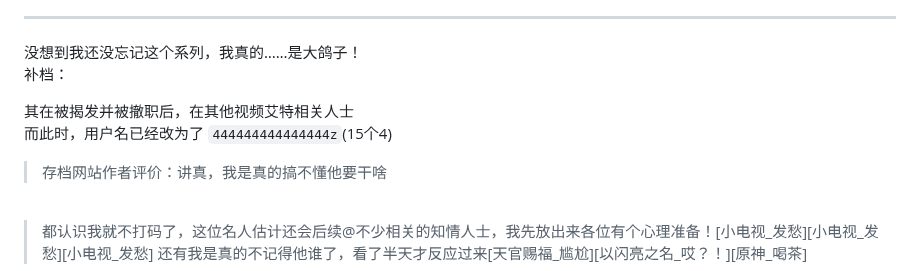
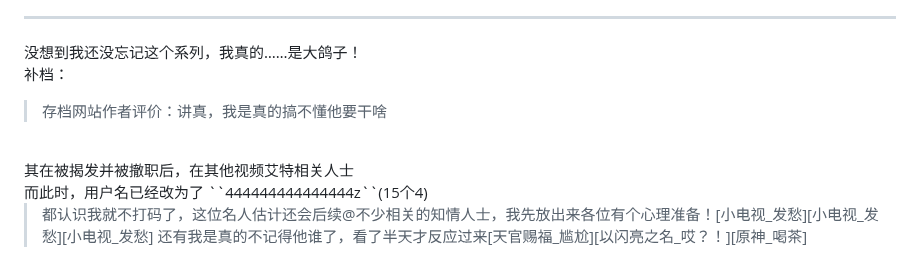
Before and after one commit to qg46/bilibili, a Markdown page: waterjudge/3/index.md, the part around the change. Rendered like a GitHub page.

```diff
--- a/waterjudge/3/index.md
+++ b/waterjudge/3/index.md
@@ -70,11 +70,10 @@ _________________
 
 没想到我还没忘记这个系列，我真的……是大鸽子！<br>
 补档：
-
+> 存档网站作者评价：讲真，我是真的搞不懂他要干啥
+<br>
 其在被揭发并被撤职后，在其他视频艾特相关人士<br>
 而此时，用户名已经改为了 ``444444444444444z``(15个4)
-> 存档网站作者评价：讲真，我是真的搞不懂他要干啥
-<br>
 
 > 都认识我就不打码了，这位名人估计还会后续@不少相关的知情人士，我先放出来各位有个心理准备！[小电视_发愁][小电视_发愁][小电视_发愁]
 > 还有我是真的不记得他谁了，看了半天才反应过来[天官赐福_尴尬][以闪亮之名_哎？！][原神_喝茶]
```
